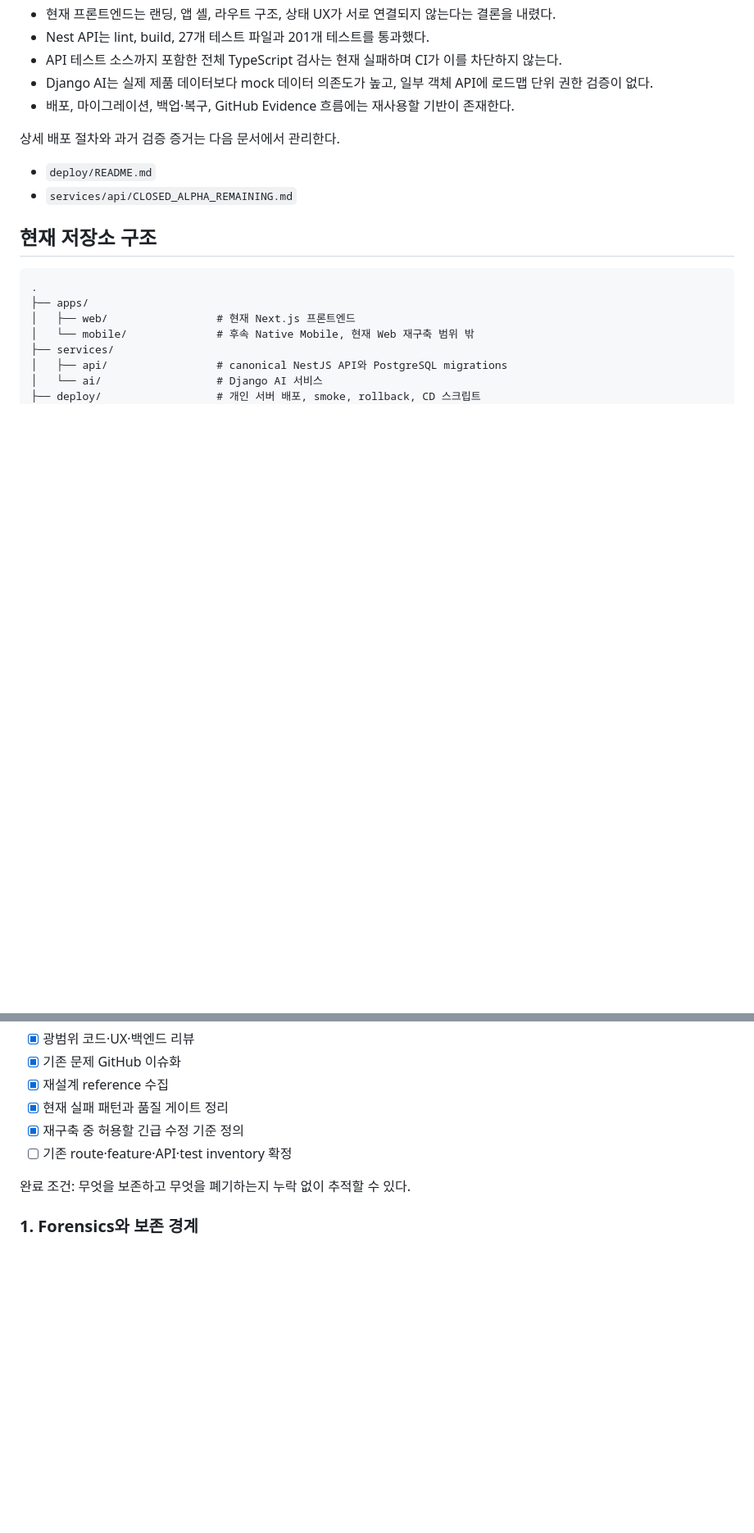
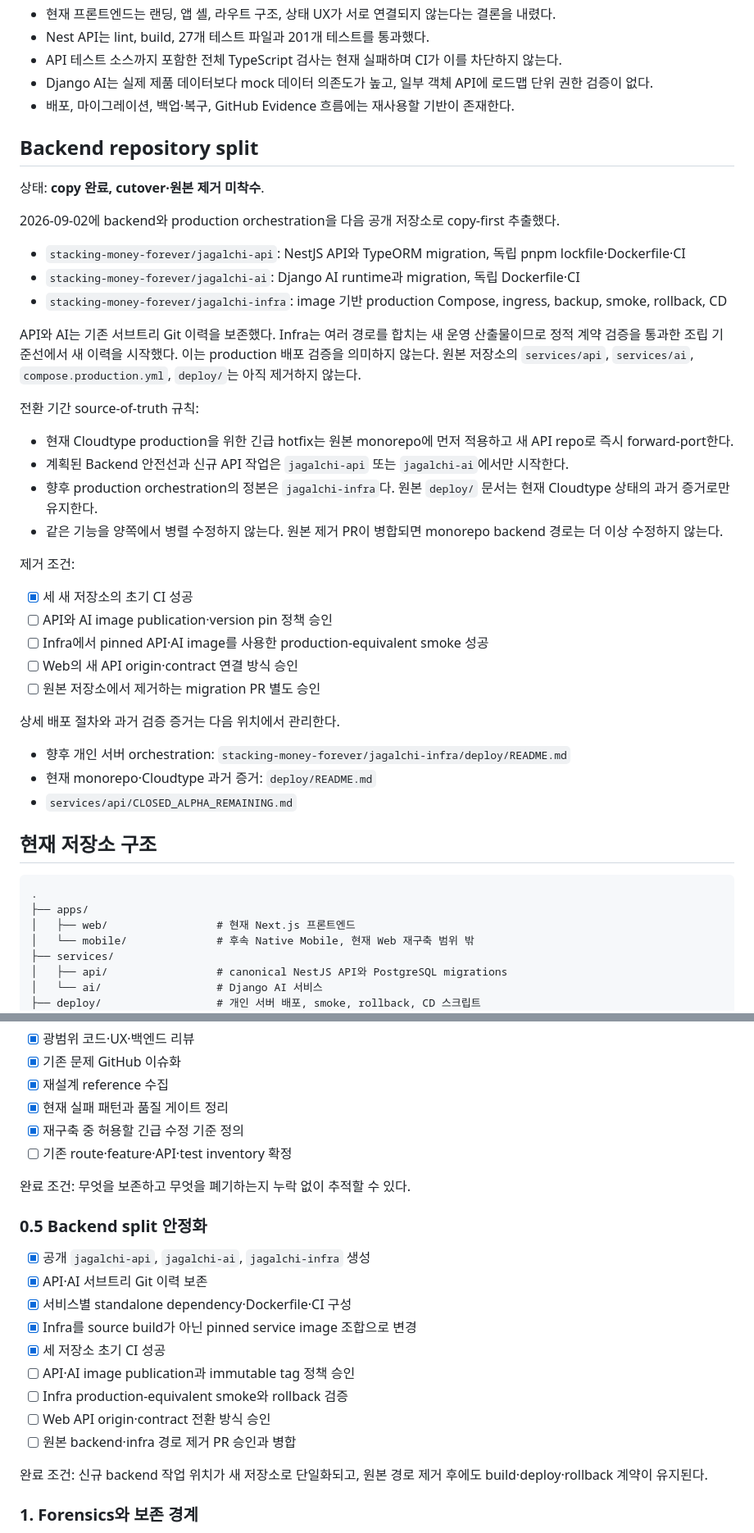
Before and after one commit to gajaedev/jagalchi-platform, a Markdown page: WIP.md, 2 parts joined by grey strips. Shown at 82% size. Drawn GitHub-style; blank space fills up the shorter version.

Commit message:
docs: track backend repository split

```diff
--- a/WIP.md
+++ b/WIP.md
@@ -27,9 +27,37 @@ Jagalchi는 기능이 넓게 구현된 프로토타입이지만 아직 하나의
 - Django AI는 실제 제품 데이터보다 mock 데이터 의존도가 높고, 일부 객체 API에 로드맵 단위 권한 검증이 없다.
 - 배포, 마이그레이션, 백업·복구, GitHub Evidence 흐름에는 재사용할 기반이 존재한다.
 
-상세 배포 절차와 과거 검증 증거는 다음 문서에서 관리한다.
+## Backend repository split
 
-- `deploy/README.md`
+상태: **copy 완료, cutover·원본 제거 미착수**.
+
+2026-09-02에 backend와 production orchestration을 다음 공개 저장소로 copy-first 추출했다.
+
+- `stacking-money-forever/jagalchi-api`: NestJS API와 TypeORM migration, 독립 pnpm lockfile·Dockerfile·CI
+- `stacking-money-forever/jagalchi-ai`: Django AI runtime과 migration, 독립 Dockerfile·CI
+- `stacking-money-forever/jagalchi-infra`: image 기반 production Compose, ingress, backup, smoke, rollback, CD
+
+API와 AI는 기존 서브트리 Git 이력을 보존했다. Infra는 여러 경로를 합치는 새 운영 산출물이므로 정적 계약 검증을 통과한 조립 기준선에서 새 이력을 시작했다. 이는 production 배포 검증을 의미하지 않는다. 원본 저장소의 `services/api`, `services/ai`, `compose.production.yml`, `deploy/`는 아직 제거하지 않는다.
+
+전환 기간 source-of-truth 규칙:
+
+- 현재 Cloudtype production을 위한 긴급 hotfix는 원본 monorepo에 먼저 적용하고 새 API repo로 즉시 forward-port한다.
+- 계획된 Backend 안전선과 신규 API 작업은 `jagalchi-api` 또는 `jagalchi-ai`에서만 시작한다.
+- 향후 production orchestration의 정본은 `jagalchi-infra`다. 원본 `deploy/` 문서는 현재 Cloudtype 상태의 과거 증거로만 유지한다.
+- 같은 기능을 양쪽에서 병렬 수정하지 않는다. 원본 제거 PR이 병합되면 monorepo backend 경로는 더 이상 수정하지 않는다.
+
+제거 조건:
+
+- [x] 세 새 저장소의 초기 CI 성공
+- [ ] API와 AI image publication·version pin 정책 승인
+- [ ] Infra에서 pinned API·AI image를 사용한 production-equivalent smoke 성공
+- [ ] Web의 새 API origin·contract 연결 방식 승인
+- [ ] 원본 저장소에서 제거하는 migration PR 별도 승인
+
+상세 배포 절차와 과거 검증 증거는 다음 위치에서 관리한다.
+
+- 향후 개인 서버 orchestration: `stacking-money-forever/jagalchi-infra/deploy/README.md`
+- 현재 monorepo·Cloudtype 과거 증거: `deploy/README.md`
 - `services/api/CLOSED_ALPHA_REMAINING.md`
 
 ## 현재 저장소 구조
@@ -200,6 +228,20 @@ Authenticated
 
 완료 조건: 무엇을 보존하고 무엇을 폐기하는지 누락 없이 추적할 수 있다.
 
+### 0.5 Backend split 안정화
+
+- [x] 공개 `jagalchi-api`, `jagalchi-ai`, `jagalchi-infra` 생성
+- [x] API·AI 서브트리 Git 이력 보존
+- [x] 서비스별 standalone dependency·Dockerfile·CI 구성
+- [x] Infra를 source build가 아닌 pinned service image 조합으로 변경
+- [x] 세 저장소 초기 CI 성공
+- [ ] API·AI image publication과 immutable tag 정책 승인
+- [ ] Infra production-equivalent smoke와 rollback 검증
+- [ ] Web API origin·contract 전환 방식 승인
+- [ ] 원본 backend·infra 경로 제거 PR 승인과 병합
+
+완료 조건: 신규 backend 작업 위치가 새 저장소로 단일화되고, 원본 경로 제거 후에도 build·deploy·rollback 계약이 유지된다.
+
 ### 1. Forensics와 보존 경계
 
 - [ ] 현재 화면과 route의 구조·시각 결함 forensics
```
Also changed, not shown: other parts of WIP.md (+2 -2 lines).
